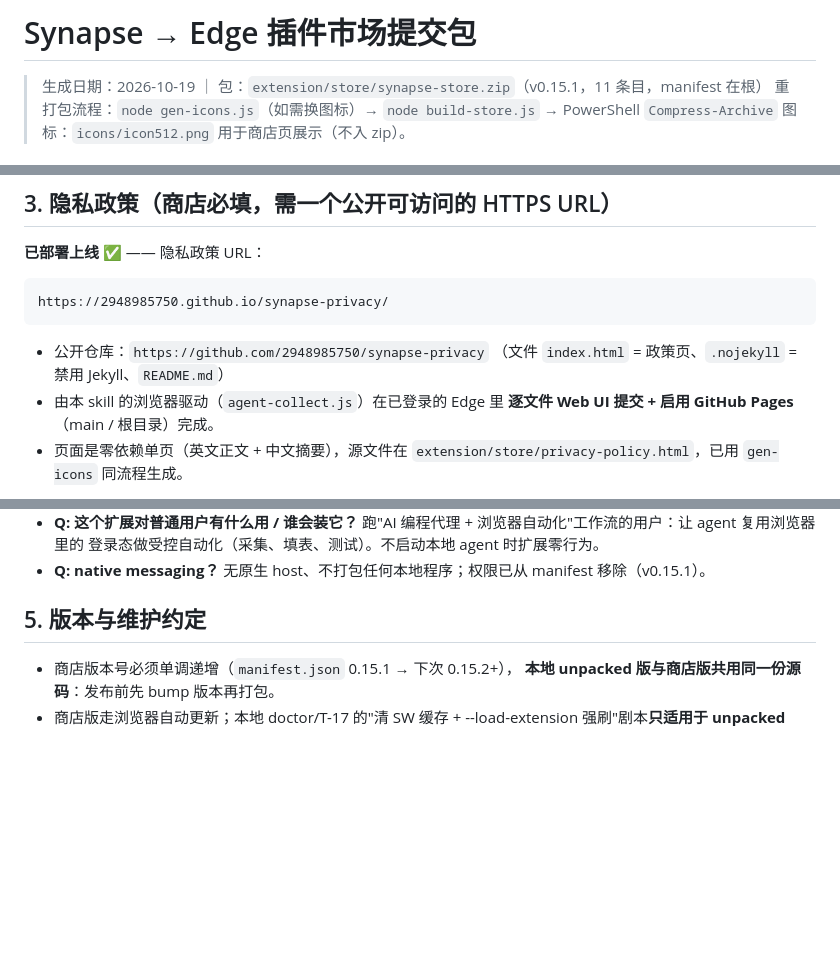
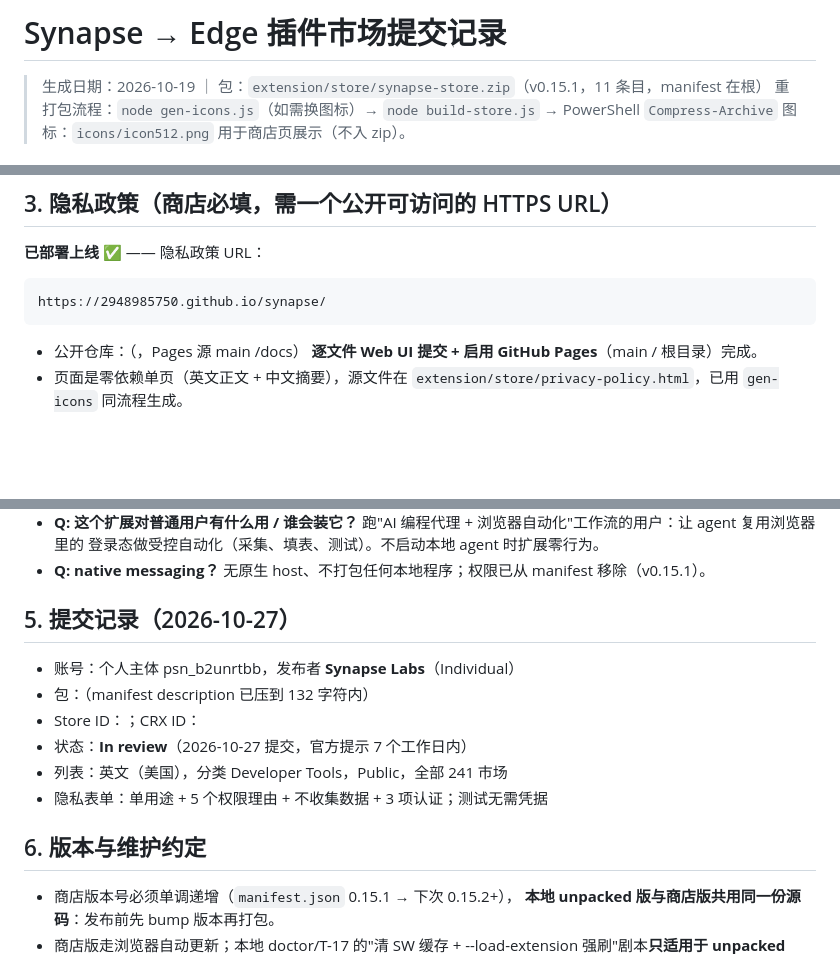
Before and after one commit to 2948985750/synapse, a Markdown page: extension/store/LISTING.md, 3 parts joined by grey strips. Drawn GitHub-style; blank space fills up the shorter version.

Commit message:
docs(store): record Edge submission (Store ID 0RDCK9Q0ZRPT, in review) and new Pages privacy URL

````diff
--- a/extension/store/LISTING.md
+++ b/extension/store/LISTING.md
@@ -1,4 +1,4 @@
-# Synapse → Edge 插件市场提交包
+# Synapse → Edge 插件市场提交记录
 
 > 生成日期：2026-10-19 ｜ 包：`extension/store/synapse-store.zip`（v0.15.1，11 条目，manifest 在根）
 > 重打包流程：`node gen-icons.js`（如需换图标）→ `node build-store.js` → PowerShell `Compress-Archive`
@@ -47,12 +47,10 @@
 **已部署上线** ✅ —— 隐私政策 URL：
 
 ```
-https://2948985750.github.io/synapse-privacy/
+https://2948985750.github.io/synapse/
 ```
 
-- 公开仓库：`https://github.com/2948985750/synapse-privacy`
-  （文件 `index.html` = 政策页、`.nojekyll` = 禁用 Jekyll、`README.md`）
-- 由本 skill 的浏览器驱动（`agent-collect.js`）在已登录的 Edge 里
+- 公开仓库：（，Pages 源 main /docs）
   **逐文件 Web UI 提交 + 启用 GitHub Pages**（main / 根目录）完成。
 - 页面是零依赖单页（英文正文 + 中文摘要），源文件在
   `extension/store/privacy-policy.html`，已用 `gen-icons` 同流程生成。
@@ -83,7 +81,16 @@ https://2948985750.github.io/synapse-privacy/
 - **Q: native messaging？** 无原生 host、不打包任何本地程序；权限已从
   manifest 移除（v0.15.1）。
 
-## 5. 版本与维护约定
+## 5. 提交记录（2026-10-27）
+
+- 账号：个人主体 psn_b2unrtbb，发布者 **Synapse Labs**（Individual）
+- 包：（manifest description 已压到 132 字符内）
+- Store ID：；CRX ID：
+- 状态：**In review**（2026-10-27 提交，官方提示 7 个工作日内）
+- 列表：英文（美国），分类 Developer Tools，Public，全部 241 市场
+- 隐私表单：单用途 + 5 个权限理由 + 不收集数据 + 3 项认证；测试无需凭据
+
+## 6. 版本与维护约定
 
 - 商店版本号必须单调递增（`manifest.json` 0.15.1 → 下次 0.15.2+），
   **本地 unpacked 版与商店版共用同一份源码**：发布前先 bump 版本再打包。
````
